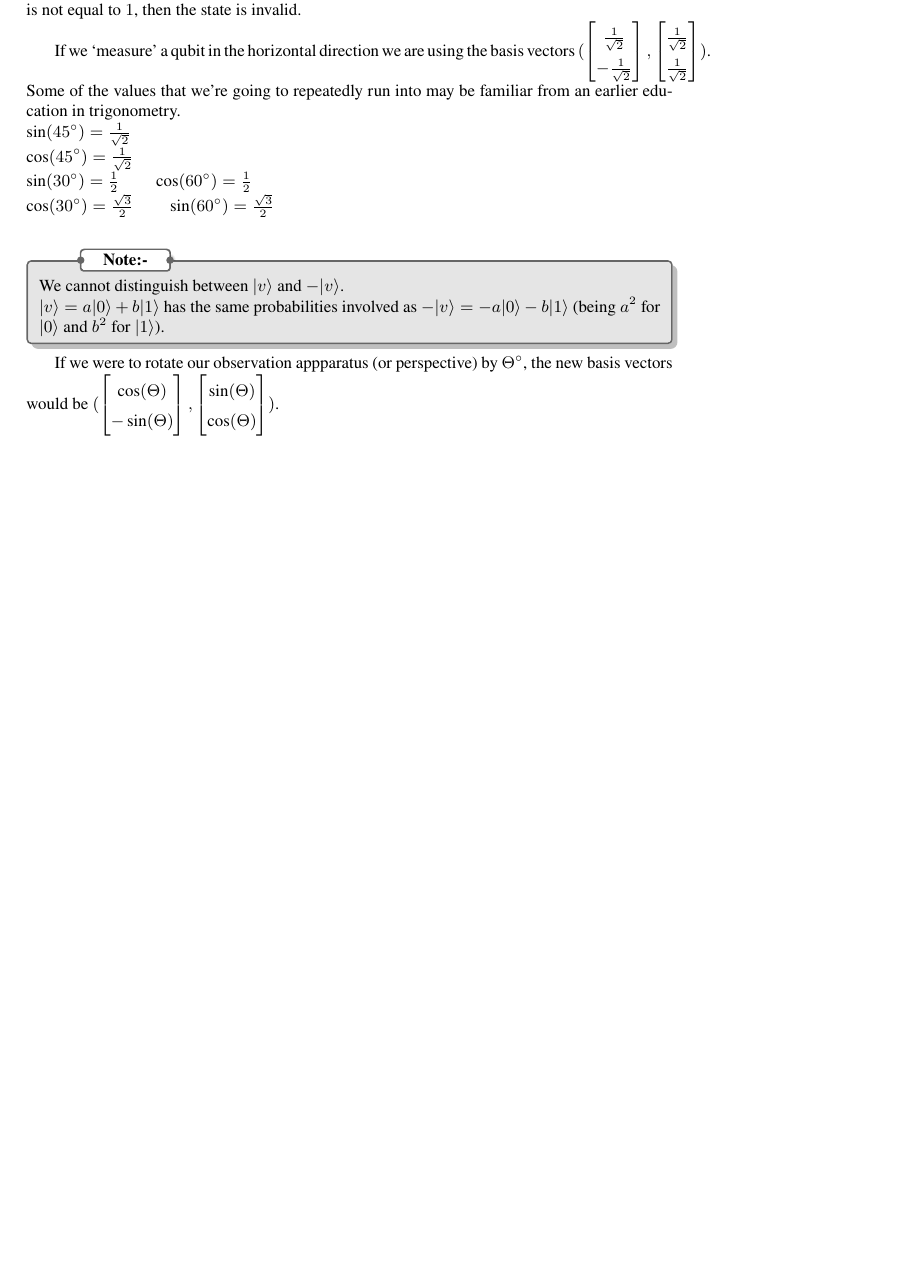
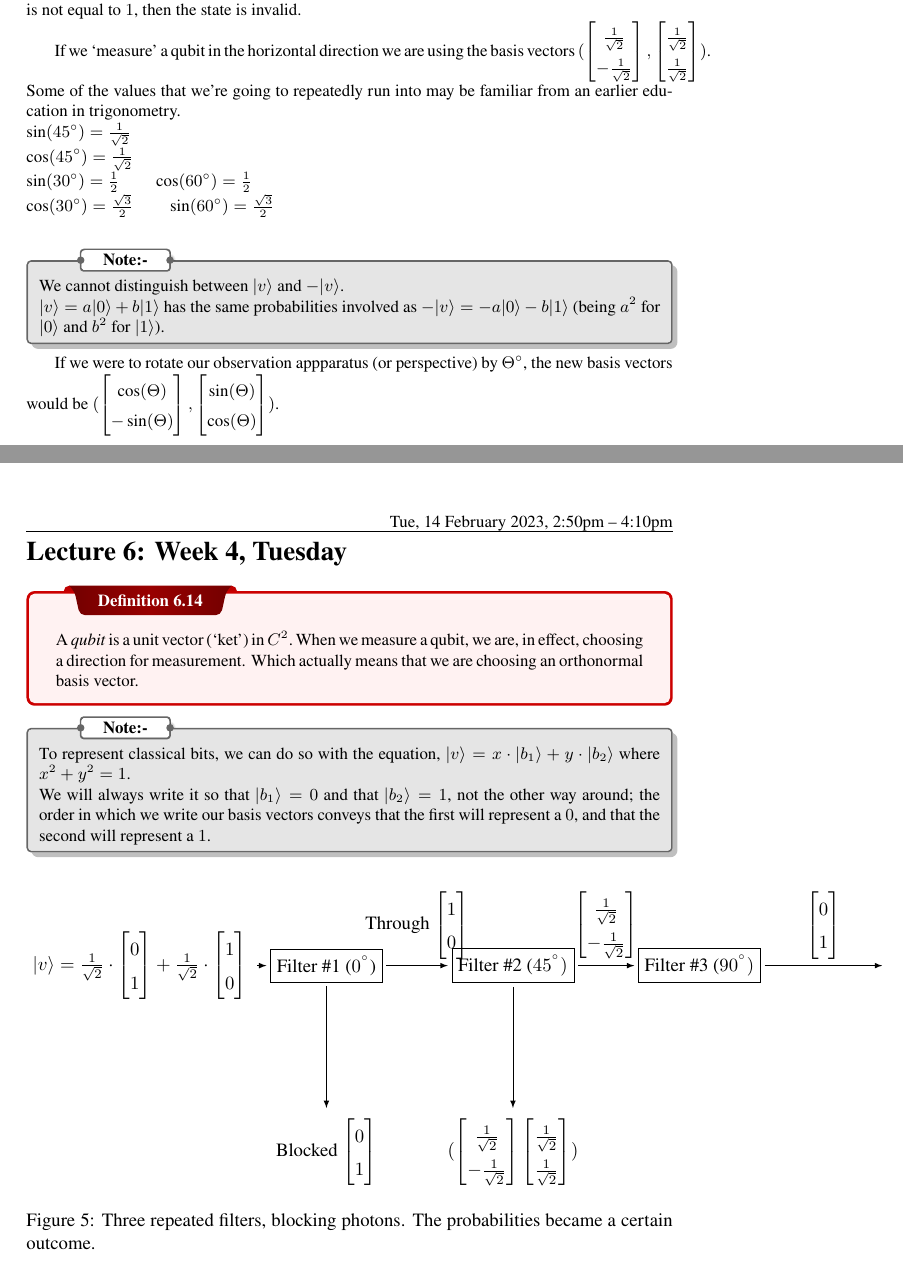
Before and after one commit to emmyoh/CSE-470N-B, a LaTeX document (main.tex, which reads lectures/lec-06.tex): part of page 14 of 15 before the commit and two parts of pages 14 and 15 of 18 after it, the two joined at a grey line, cut so that both start at the same text, the shorter picture padded with empty space. Compiled offline with XeLaTeX.

Commit message:
Lecture 7

```diff
--- /dev/null
+++ b/lectures/lec-06.tex
@@ -0,0 +1,37 @@
+\lesson{Tue, 14 February 2023, 2:50pm – 4:10pm}{Week 4, Tuesday}
+
+\begin{definition}
+    A \emph{qubit} is a unit vector (`ket') in $C^2$.\
+    When we measure a qubit, we are, in effect, choosing a direction for measurement. Which actually means that we are choosing an orthonormal basis vector.
+\end{definition}
+
+\begin{note}
+    To represent classical bits, we can do so with the equation, $\ket{v} = x \cdot \ket{b_1} + y \cdot \ket{b_2}$ where $x^2 + y^2 = 1$.\\
+    We will always write it so that $\ket{b_1} = 0$ and that $\ket{b_2} = 1$, not the other way around; the order in which we write our basis vectors conveys that the first will represent a $0$, and that the second will represent a $1$.
+\end{note}
+
+\begin{figure}[h]
+    \centering
+    \begin{tikzpicture}[shorten >=1pt,node distance=3.5cm,on grid,auto]
+        \node[draw,rectangle] (a)   {Filter \#1 ($0^{\degree}$)};
+        \node[] (a_left) [left=of a] {$\ket{v} = \frac{1}{\sqrt{2}}\cdot\begin{bmatrix}0\\1\end{bmatrix} + \frac{1}{\sqrt{2}}\cdot\begin{bmatrix}1\\0\end{bmatrix}$};
+        \node[below of=a] (a_below) {Blocked $\begin{bmatrix}0\\1\end{bmatrix}$};
+
+        \node[draw,rectangle,right of=a] (b)   {Filter \#2 ($45^{\degree})$};
+        \node[below of=b] (b_below) {$(\begin{bmatrix}\frac{1}{\sqrt{2}}\\-\frac{1}{\sqrt{2}}\end{bmatrix} \begin{bmatrix}\frac{1}{\sqrt{2}}\\\frac{1}{\sqrt{2}}\end{bmatrix})$};
+
+        \node[draw,rectangle,right of=b] (c)   {Filter \#3 ($90^{\degree})$};
+        \coordinate[right of=c] (c_right);
+        \path[-latex,shorten >= 2pt, shorten <= 2pt]
+            (a_left)
+                edge node {} (a)
+            (a)
+                edge node {} (a_below)
+                edge node {Through $\begin{bmatrix}1\\0\end{bmatrix}$} (b)
+            (b)
+                edge node {} (b_below)
+                edge node {$\begin{bmatrix}\frac{1}{\sqrt{2}}\\-\frac{1}{\sqrt{2}}\end{bmatrix}$} (c)
+            (c)
+                edge node {$\begin{bmatrix}0\\1\end{bmatrix}$} (c_right);
+    \end{tikzpicture}
+    \caption{Three repeated filters, blocking photons. The probabilities became a certain outcome.}\label{fig:experiment4}
```
Also changed, not shown: lectures/lec-07.tex (added, +90 -0 lines), main.tex (+2 -0 lines), main.pdf, lectures/lec-06.tex (67 more changed lines).
